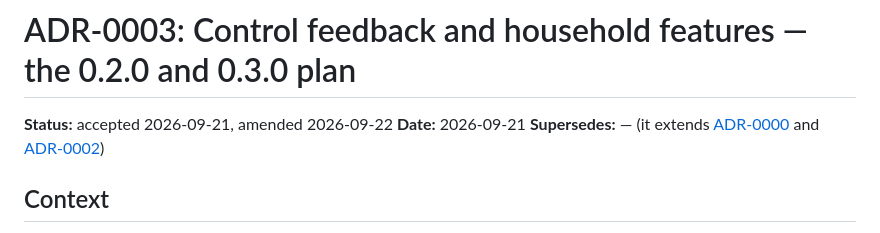
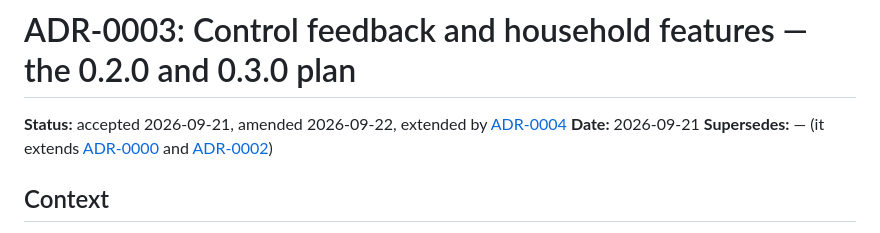
Before and after one commit to deltasystems-pl/enigma2-mqtt-bridge, a Markdown page: docs/adr/0003-control-feedback-and-household-features.md, the part around the change. GitHub-like rendering.

```diff
--- a/docs/adr/0003-control-feedback-and-household-features.md
+++ b/docs/adr/0003-control-feedback-and-household-features.md
@@ -1,6 +1,6 @@
 # ADR-0003: Control feedback and household features — the 0.2.0 and 0.3.0 plan
 
-**Status:** accepted 2026-09-21, amended 2026-09-22
+**Status:** accepted 2026-09-21, amended 2026-09-22, extended by [ADR-0004](0004-remote-uninstall.md)
 **Date:** 2026-09-21
 **Supersedes:** — (it extends [ADR-0000](0000-prd.md) and [ADR-0002](0002-scope-after-m0.md))
 
```
Also changed, not shown: docs/adr/0004-remote-uninstall.md (added, +172 -0 lines), docs/adr/README.md (+2 -1 lines).
